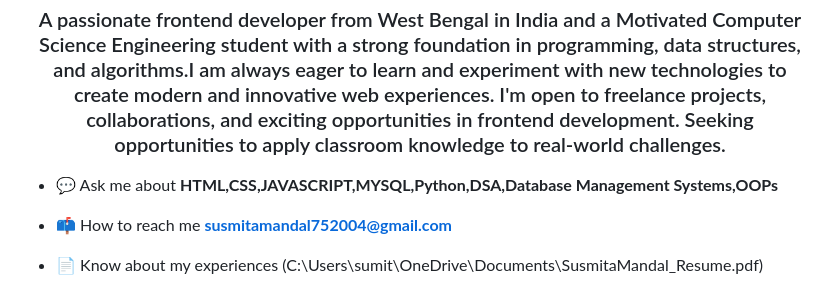
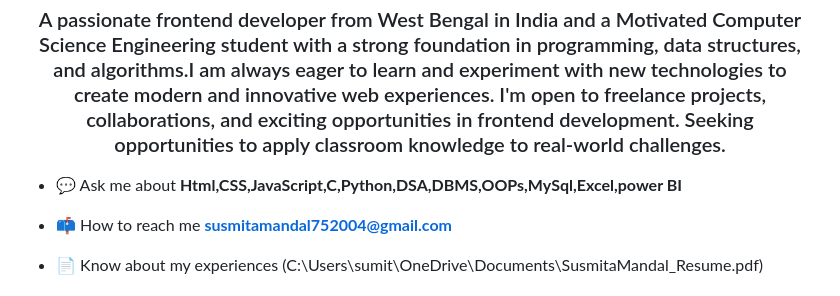
Before and after one commit to Susmita75/Portfolio_Project, a Markdown page: README.md, the part around the change printed below. Rendered like a GitHub page.

```diff
--- a/README.md
+++ b/README.md
@@ -2,7 +2,7 @@
 <h1 align="center">Hi 👋, I'm Susmita Mandal</h1>
  <h3 align="center">A passionate frontend developer from West Bengal in India and a Motivated Computer Science Engineering student with a strong foundation in programming, data structures, and algorithms.I am always eager to learn and experiment with new technologies to create modern and innovative web experiences. I'm open to freelance projects, collaborations, and exciting opportunities in frontend development. Seeking opportunities to apply classroom knowledge to real-world challenges.</h3>
 
- - 💬 Ask me about **HTML,CSS,JAVASCRIPT,MYSQL,Python,DSA,Database Management Systems,OOPs**
+ - 💬 Ask me about **Html,CSS,JavaScript,C,Python,DSA,DBMS,OOPs,MySql,Excel,power BI**
 
  - 📫 How to reach me **susmitamandal752004@gmail.com**
 
```
Also changed, not shown: other parts of README.md (+5 -2 lines).
